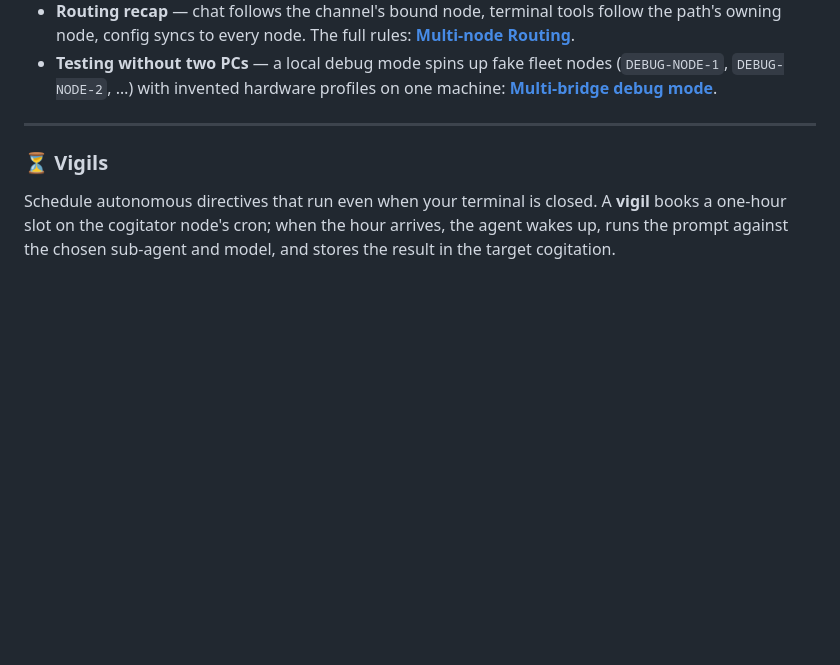
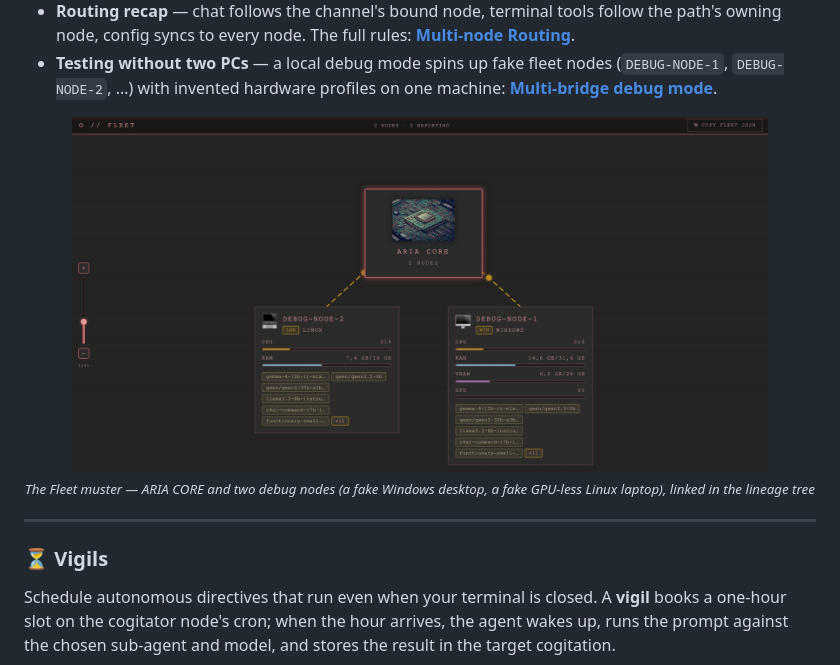
Before and after one commit to jlrouzies-fr/Aria.Agent, a Markdown page: README.md, the part around the change. Rendered like a GitHub page; pictures changed too: docs/img/aria-core-example.jpeg (added); blank space fills up the shorter version.

Commit message:
docs(readme): fleet dashboard screenshot in The Fleet section

```diff
--- a/README.md
+++ b/README.md
@@ -164,6 +164,8 @@ Define named personas with their own model, colour, avatar, and reusable skill s
 - **Model-size reasoning** — model entries are names only (no file sizes): the agent infers size from the name (`27b`, `8x7b`, `q4`), checks it against the target's free RAM/VRAM, and states its assumption when it relies on it.
 - **Routing recap** — chat follows the channel's bound node, terminal tools follow the path's owning node, config syncs to every node. The full rules: **[Multi-node Routing](docs/readme/multi-node.md)**.
 - **Testing without two PCs** — a local debug mode spins up fake fleet nodes (`DEBUG-NODE-1`, `DEBUG-NODE-2`, …) with invented hardware profiles on one machine: **[Multi-bridge debug mode](docs/readme/multi-bridge-debug.md)**.
+
+<p align="center"><img src="docs/img/aria-core-example.jpeg" alt="The Fleet dashboard — ARIA CORE with two debug nodes in a lineage tree" width="88%"><br><sub><span style="color: gray;"><em>The Fleet muster — ARIA CORE and two debug nodes (a fake Windows desktop, a fake GPU-less Linux laptop), linked in the lineage tree</em></span></sub></p>
 
 ---
 
```
